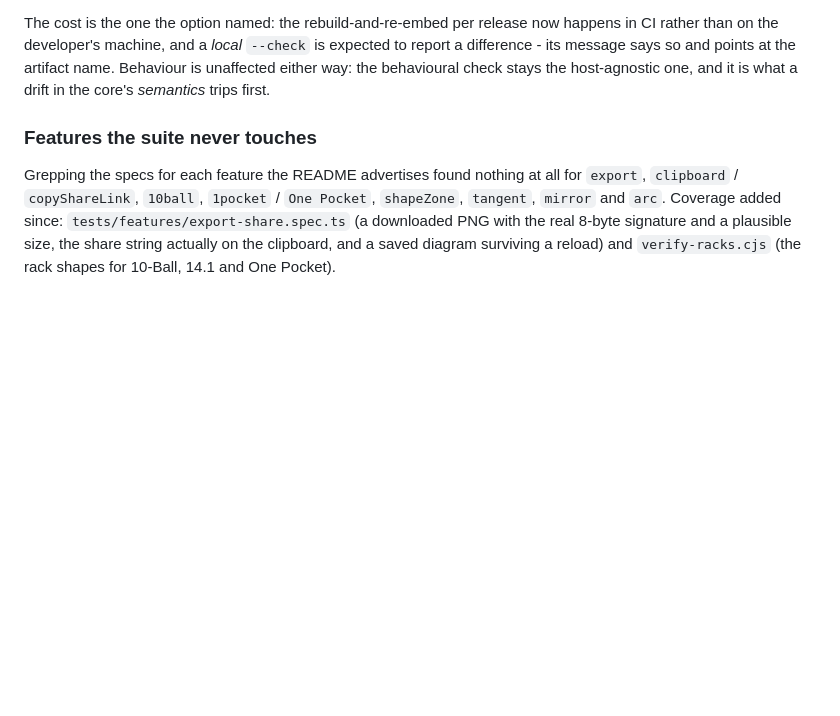
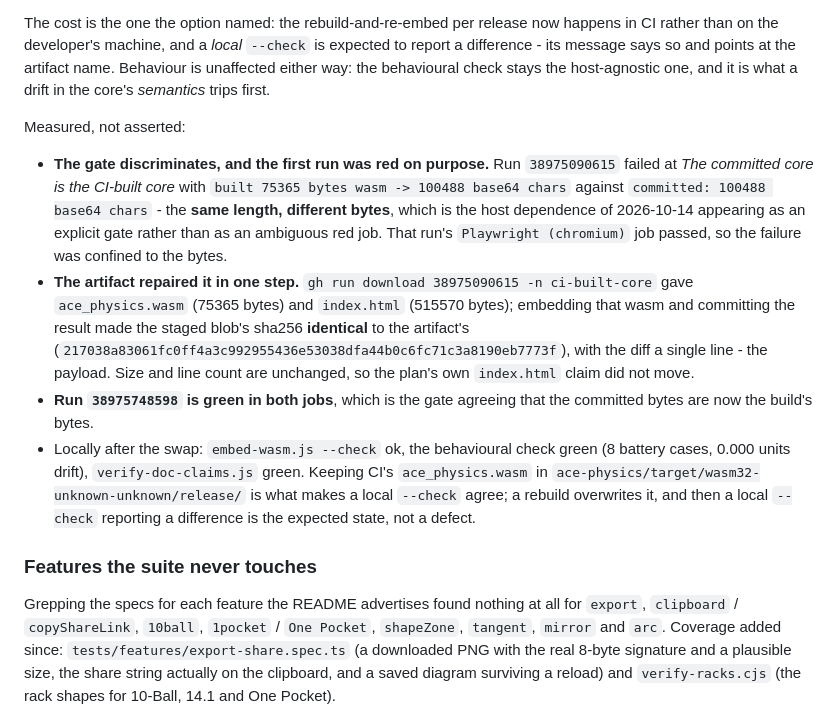
Before and after one commit to kevinelong/ace-shot-diagrams, a Markdown page: NEXT_STEPS.md, the part around the change. Rendered like a GitHub page; blank space fills up the shorter version.

```diff
--- a/NEXT_STEPS.md
+++ b/NEXT_STEPS.md
@@ -524,6 +524,25 @@ than on the developer's machine, and a *local* `--check` is expected to report a
 message says so and points at the artifact name. Behaviour is unaffected either way: the behavioural
 check stays the host-agnostic one, and it is what a drift in the core's *semantics* trips first.
 
+Measured, not asserted:
+
+- **The gate discriminates, and the first run was red on purpose.** Run `38975090615` failed at *The
+  committed core is the CI-built core* with `built 75365 bytes wasm -> 100488 base64 chars` against
+  `committed: 100488 base64 chars` - the **same length, different bytes**, which is the host dependence
+  of 2026-10-14 appearing as an explicit gate rather than as an ambiguous red job. That run's
+  `Playwright (chromium)` job passed, so the failure was confined to the bytes.
+- **The artifact repaired it in one step.** `gh run download 38975090615 -n ci-built-core` gave
+  `ace_physics.wasm` (75365 bytes) and `index.html` (515570 bytes); embedding that wasm and committing
+  the result made the staged blob's sha256 **identical** to the artifact's
+  (`217038a83061fc0ff4a3c992955436e53038dfa44b0c6fc71c3a8190eb7773f`), with the diff a single line - the
+  payload. Size and line count are unchanged, so the plan's own `index.html` claim did not move.
+- **Run `38975748598` is green in both jobs**, which is the gate agreeing that the committed bytes are
+  now the build's bytes.
+- Locally after the swap: `embed-wasm.js --check` ok, the behavioural check green (8 battery cases, 0.000
+  units drift), `verify-doc-claims.js` green. Keeping CI's `ace_physics.wasm` in
+  `ace-physics/target/wasm32-unknown-unknown/release/` is what makes a local `--check` agree; a rebuild
+  overwrites it, and then a local `--check` reporting a difference is the expected state, not a defect.
+
 ### Features the suite never touches
 
 Grepping the specs for each feature the README advertises found nothing at all for `export`,
```
Also changed, not shown: README.md (+2 -2 lines), claude.md (+13 -8 lines).
